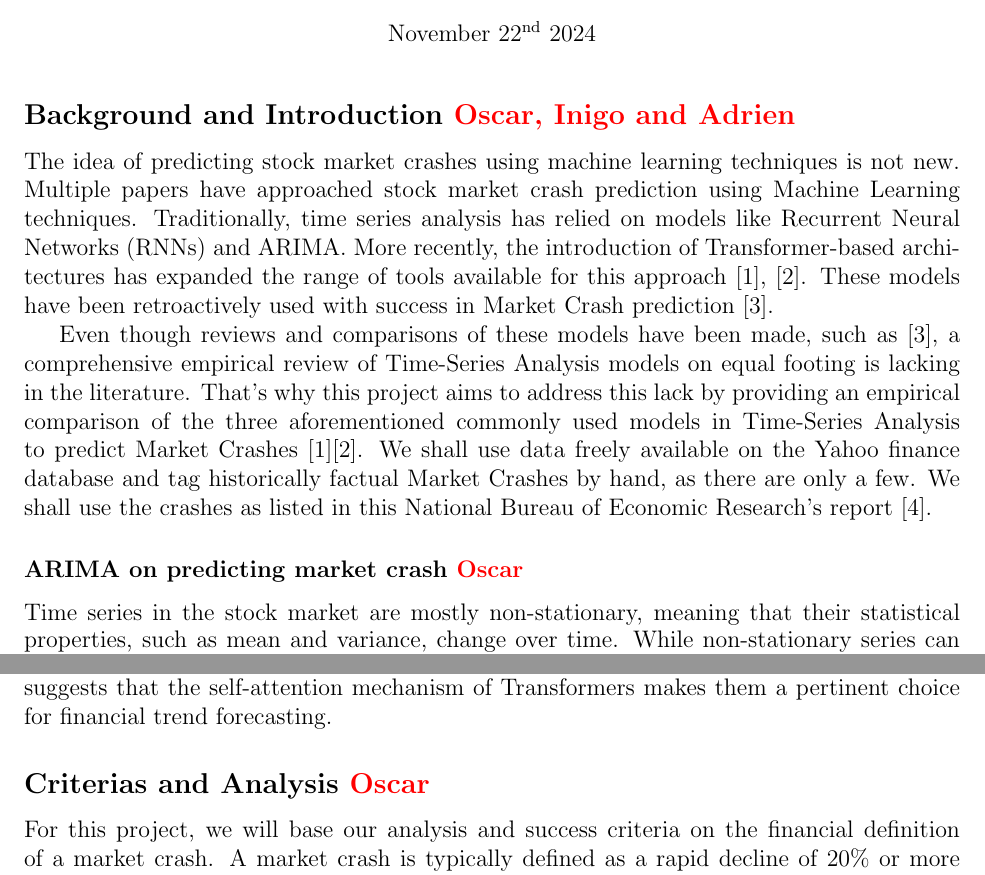
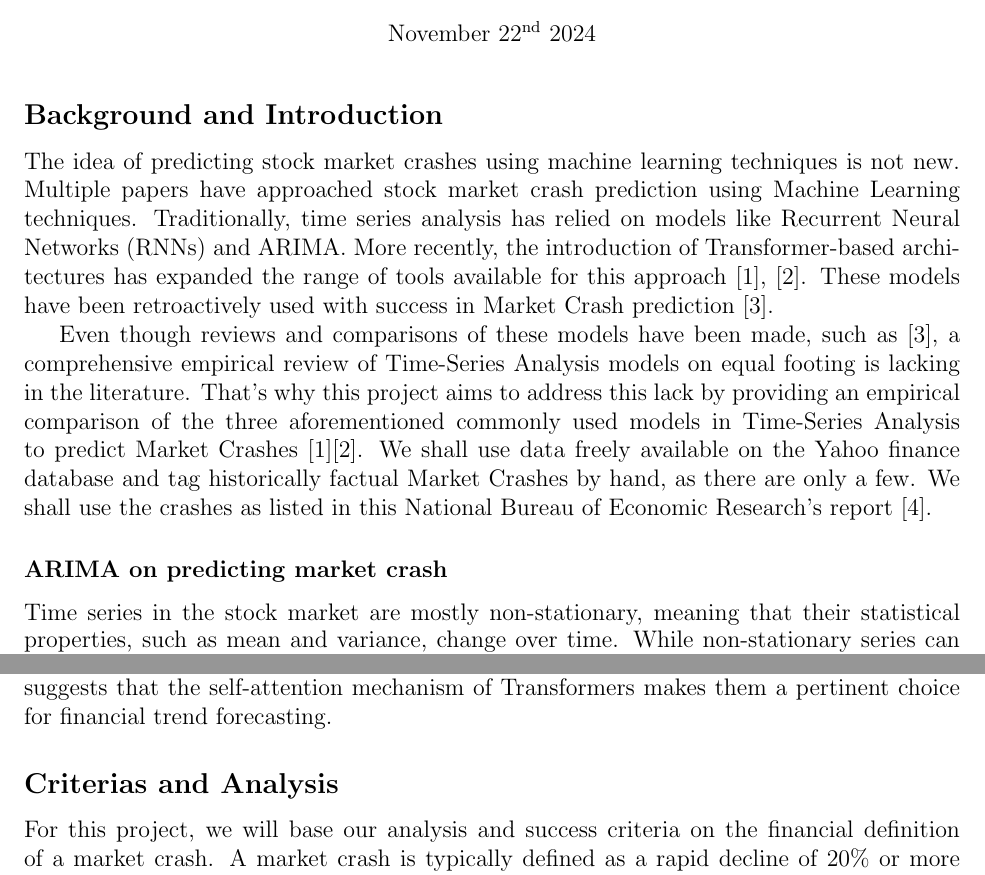
Before and after one commit to AdrienBelanger/451-Project, a LaTeX document (Project Litterature/litterature.tex): two parts of pages 1 and 2 of 4, joined at a grey line, cut so that both start at the same text. Compiled offline with pdfLaTeX.

Commit message:
typos and remove the part separations

```diff
--- a/Project Litterature/litterature.tex
+++ b/Project Litterature/litterature.tex
@@ -45,7 +45,7 @@ Evaluation Criterias:
 - Coverage (are you adequately covering most relevant works)
 \end{comment}
 
-\subsection*{Background and Introduction \textcolor{red}{Oscar, Inigo and Adrien}}
+\subsection*{Background and Introduction}
 The idea of predicting stock market crashes using machine learning techniques is not new.
 Multiple papers have approached stock market crash prediction using Machine Learning techniques.
 Traditionally, time series analysis has relied on models like Recurrent Neural Networks (RNNs) and ARIMA. More recently, the introduction of Transformer-based architectures has expanded the range of tools available for this approach \cite{Ahmed, ArunKumar}. These models have been retroactively used with success in Market Crash prediction \cite{Okpeke}.
@@ -68,7 +68,7 @@ We shall use data freely available on the Yahoo finance database and tag histori
 %\subparagraph*{}
  %https://oarjst.com/sites/default/files/OARJST-2024-0095.pdf
 
-\subsubsection*{ARIMA on predicting market crash \textcolor{red}{Oscar}}
+\subsubsection*{ARIMA on predicting market crash}
 Time series in the stock market are mostly non-stationary, meaning that their statistical properties, such as mean and variance, change over time. While non-stationary series can exhibit local differences in level or trend, certain statistical frameworks, like ARIMA, can often be adapted to capture their behavior \cite{ho2021}.
 In 2015 Box et al. formalized a methodology for applying the Autoregressive Integrated Moving Average (ARIMA) model, which combines an autoregressive component (modeling the relationship between an observation and its past values) with a moving average component (modeling the relationship between an observation and past errors) \cite{box2015}.
 This mechanism makes ARIMA suitable for predicting non-stationary time series, as demonstrated by M. K. Ho et al. in their physics conference paper \cite{ho2021}.
@@ -98,7 +98,7 @@ Transformers are an ideal choice for predicting trends in volatile time series,
 
 What's more, the adaptable mathematical design of transformers makes them a powerful tool for predicting any kind of time series, and financial markets are no exception. Zhen Zeng studied the applicability of Transformers combined with RNNs in trend detection specifically for financial time series in his paper \cite{zeng2023financial}. He concluded that combining these two architectures significantly improved forecasting accuracy for intraday stock price movements of S\&P 500 constituents (S\&P 500 refers to the stock market index that tracks the performance of 500 of the largest publicly traded companies in the United States). Hence, the literature suggests that the self-attention mechanism of Transformers makes them a pertinent choice for financial trend forecasting.
 
-\subsection*{Criterias and Analysis \textcolor{red}{Oscar}}
+\subsection*{Criterias and Analysis}
 For this project, we will base our analysis and success criteria on the financial definition of a market crash. A market crash is typically defined as a rapid decline of 20\% or more from a recent peak over a short period \cite{Fonville, Investo}. Our analysis will evaluate models using the following metrics: Mean Absolute Error (MAE) to assess prediction accuracy for time-series data \cite{hyndman2018}, computational efficiency to measure runtime and resource usage for practical feasibility \cite{lim2021temporal}, and precision and recall to evaluate the accuracy of classifying periods as “Crash” or “Non-Crash.” This definition and these metrics provide a robust framework for labeling, training, and evaluating our models.
 
 %For this project, we will base our analysis and success criteria on the financial definition of a market crash. A market crash is typically defined as a rapid decline of 20\% or more from a recent peak over a short %period \cite{Fonville, Investo}. This threshold distinguishes a crash from a correction, which is generally a decline of 10\% to less than 20\%. The "recent peak" refers to the highest market level before the downturn, %and the "short period" often spans days to weeks, though exact durations can vary. Hence, this definition provides us with a concrete framework for labelling market conditions and will allow us to properly train and %evaluate our model."
```
Also changed, not shown: Project Litterature/litterature.bbl, Project Litterature/litterature.pdf, Project Proposal/New_Proposal.tex (renamed from Project Litterature/New_Proposal.tex), 4 other files.
